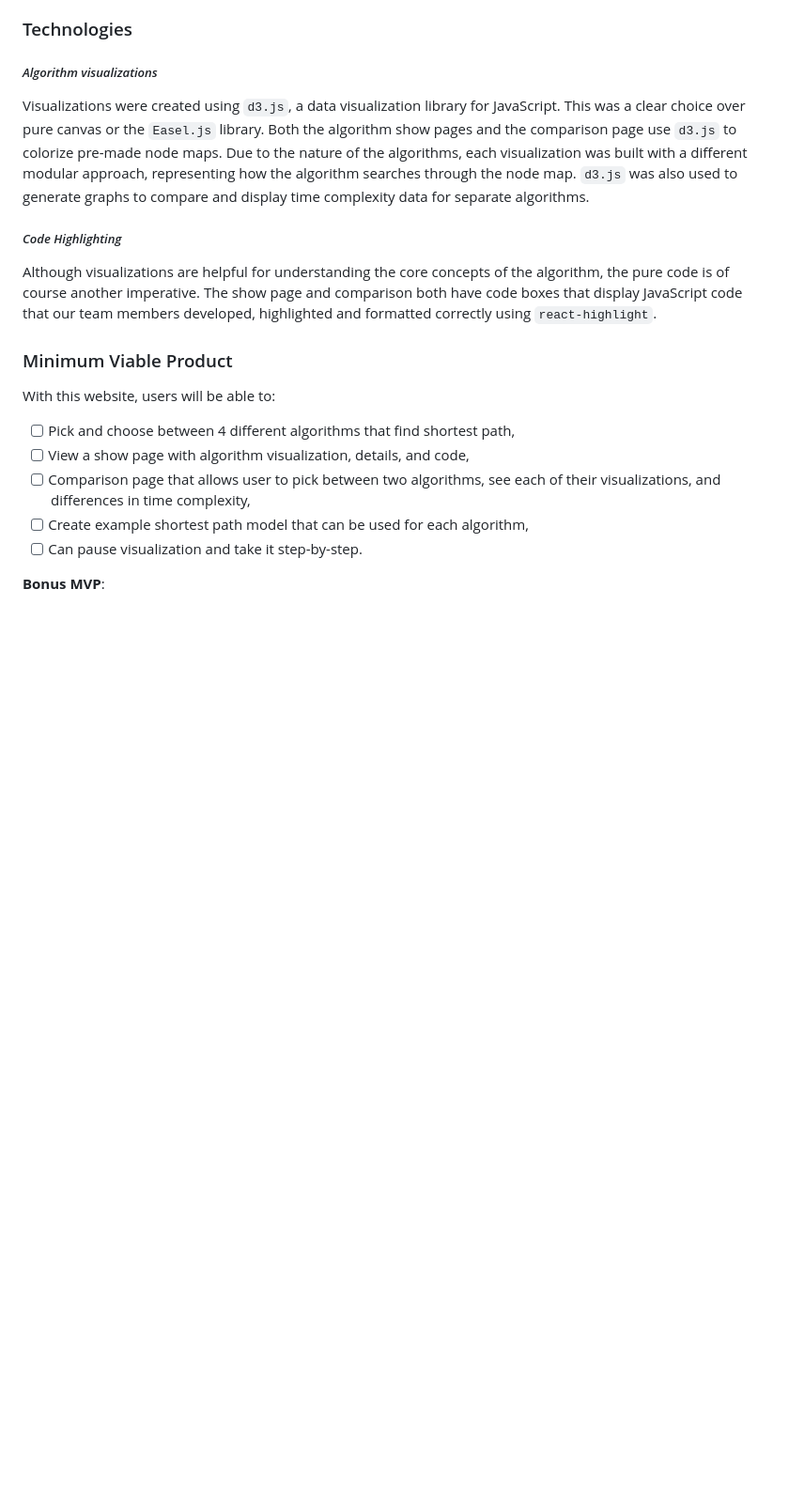
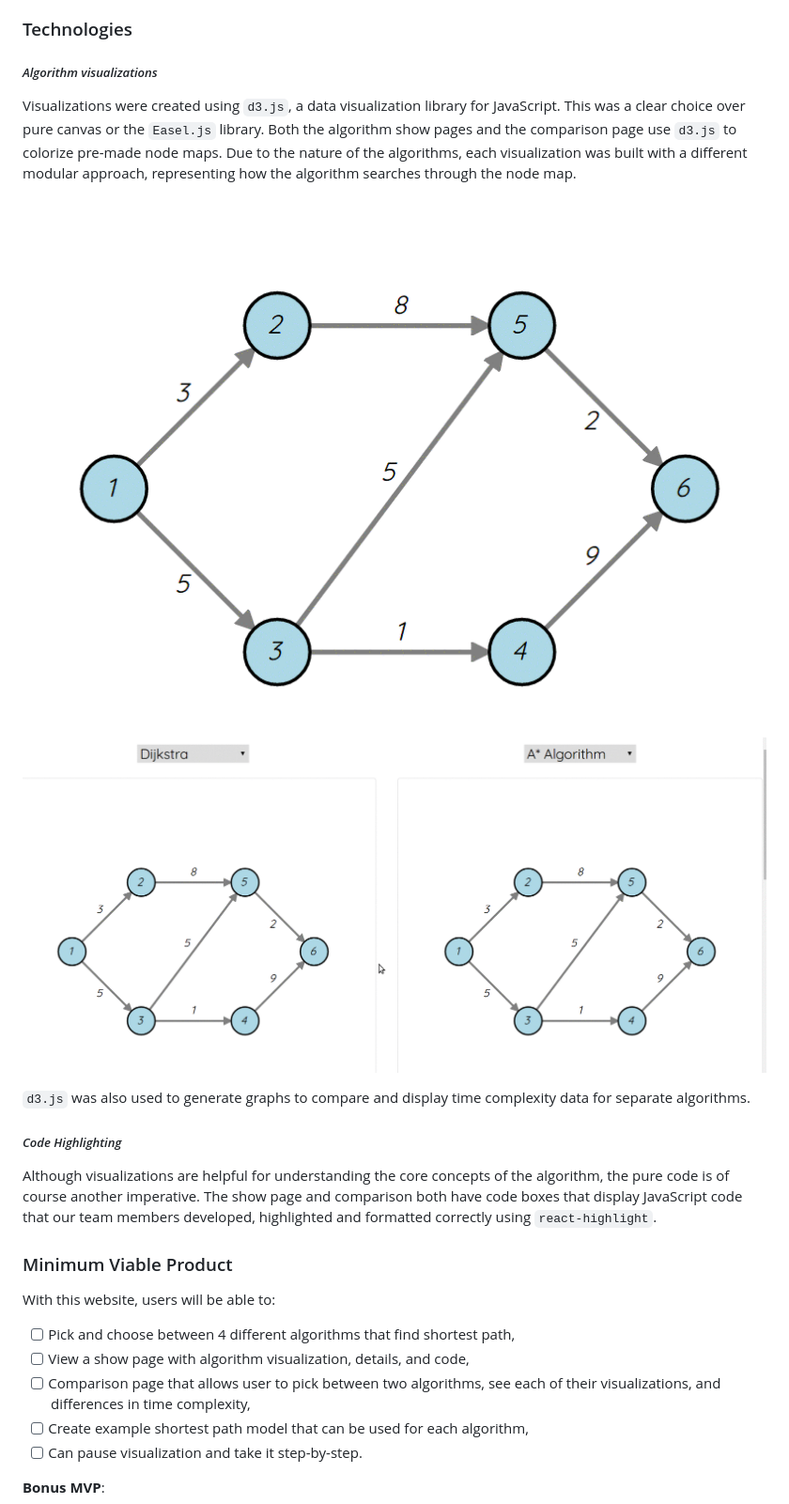
Before and after one commit to ranellereyes/Algo-Mapper, a Markdown page: README.md, the part around the change. Shown at 94% size. GitHub-like rendering; pictures changed too: docs/gifs/Astar.gif (added), docs/gifs/Comparison.gif (added); blank space fills up the shorter version.

Commit message:
Fix algorithm page and production readme edits

```diff
--- a/README.md
+++ b/README.md
@@ -10,7 +10,14 @@ While learning new algorithms, it is very common for users to get lost tracking
 
 ##### _Algorithm visualizations_
 
-Visualizations were created using `d3.js`, a data visualization library for JavaScript. This was a clear choice over pure canvas or the `Easel.js` library. Both the algorithm show pages and the comparison page use `d3.js` to colorize pre-made node maps. Due to the nature of the algorithms, each visualization was built with a different modular approach, representing how the algorithm searches through the node map. `d3.js` was also used to generate graphs to compare and display time complexity data for separate algorithms.
+Visualizations were created using `d3.js`, a data visualization library for JavaScript. This was a clear choice over pure canvas or the `Easel.js` library. Both the algorithm show pages and the comparison page use `d3.js` to colorize pre-made node maps. Due to the nature of the algorithms, each visualization was built with a different modular approach, representing how the algorithm searches through the node map.
+
+![Astar](docs/gifs/Astar.gif)
+
+![Comparison](docs/gifs/Comparison.gif)
+
+
+`d3.js` was also used to generate graphs to compare and display time complexity data for separate algorithms.
 
 ##### _Code Highlighting_
 
```
Also changed, not shown: docs/ProjectProposal.md (+1 -1 lines), 1 other file.
